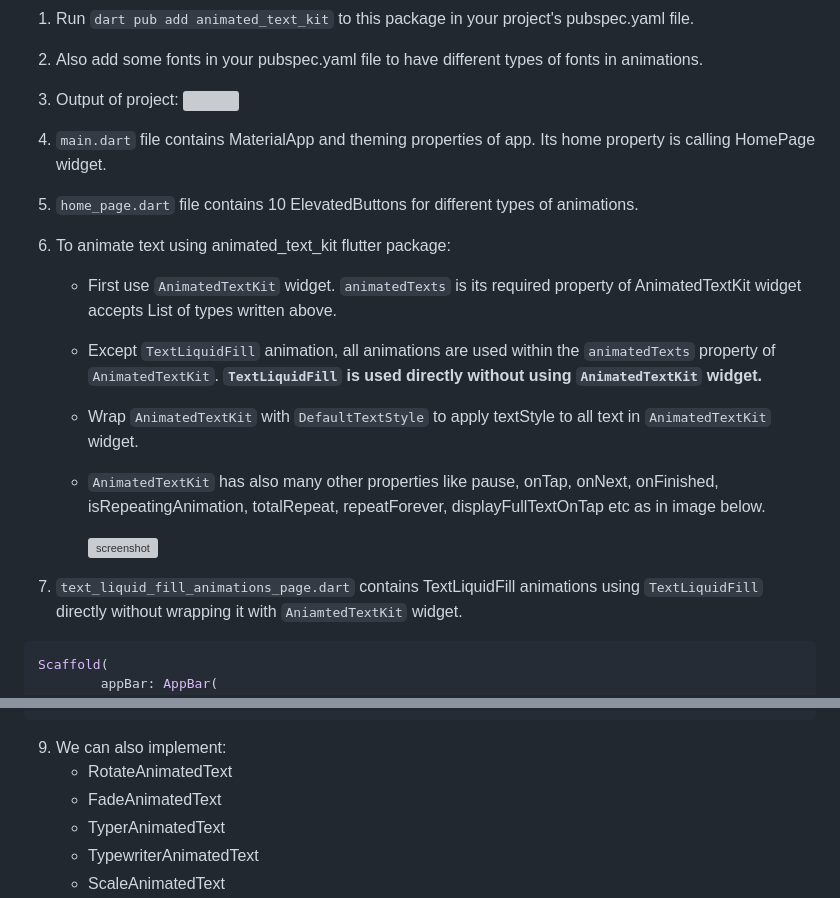
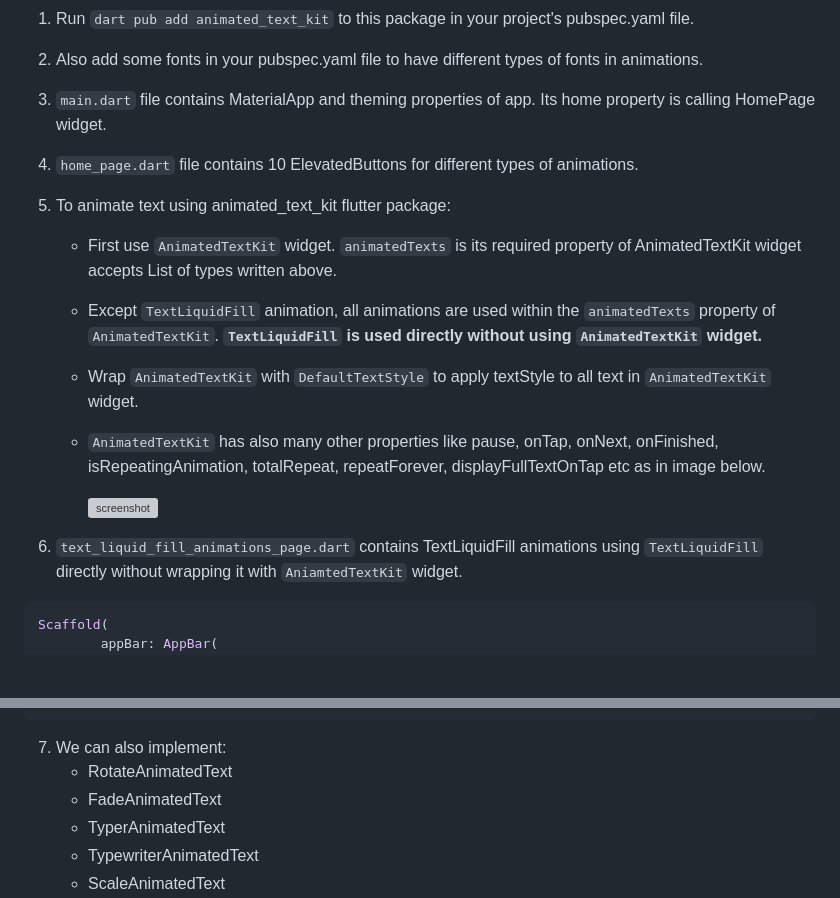
Before and after one commit to MuhammadBilalAkbar/animated_text_kit_flutter_package, a Markdown page: README.md, 2 parts joined by grey strips. Drawn GitHub-style; blank space fills up the shorter version; grey boxes are pictures that could not be loaded.

Commit message:
1st review

````diff
--- a/README.md
+++ b/README.md
@@ -139,12 +139,10 @@ samples, guidance on mobile development, and a full API reference.
 
 1. Run `dart pub add animated_text_kit` to this package in your project's pubspec.yaml file.
 2. Also add some fonts in your pubspec.yaml file to have different types of fonts in animations.
-3. Output of project:
-    ![](AnimatedTextKitFlutterPackage.webm)
-4. `main.dart` file contains MaterialApp and theming properties of app. Its home property is calling
+3. `main.dart` file contains MaterialApp and theming properties of app. Its home property is calling
    HomePage widget.
-5. `home_page.dart` file contains 10 ElevatedButtons for different types of animations.
-6. To animate text using animated_text_kit flutter package:
+4. `home_page.dart` file contains 10 ElevatedButtons for different types of animations.
+5. To animate text using animated_text_kit flutter package:
     - First use `AnimatedTextKit` widget. `animatedTexts` is its required property of
       AnimatedTextKit widget accepts List<AnimatedText> of types written above.
     - Except `TextLiquidFill` animation, all animations are used within the `animatedTexts` property
@@ -157,7 +155,7 @@ samples, guidance on mobile development, and a full API reference.
 
       ![screenshot](screenshots/AnimatedTextKitProperties.png)
 
-7. `text_liquid_fill_animations_page.dart` contains TextLiquidFill animations
+6. `text_liquid_fill_animations_page.dart` contains TextLiquidFill animations
     using `TextLiquidFill` directly without wrapping it with `AniamtedTextKit` widget.
 ```dart
 Scaffold(
@@ -179,7 +177,7 @@ Scaffold(
       );
 ```
 
-9. We can also implement:
+7. We can also implement:
     - RotateAnimatedText
     - FadeAnimatedText
     - TyperAnimatedText
````
